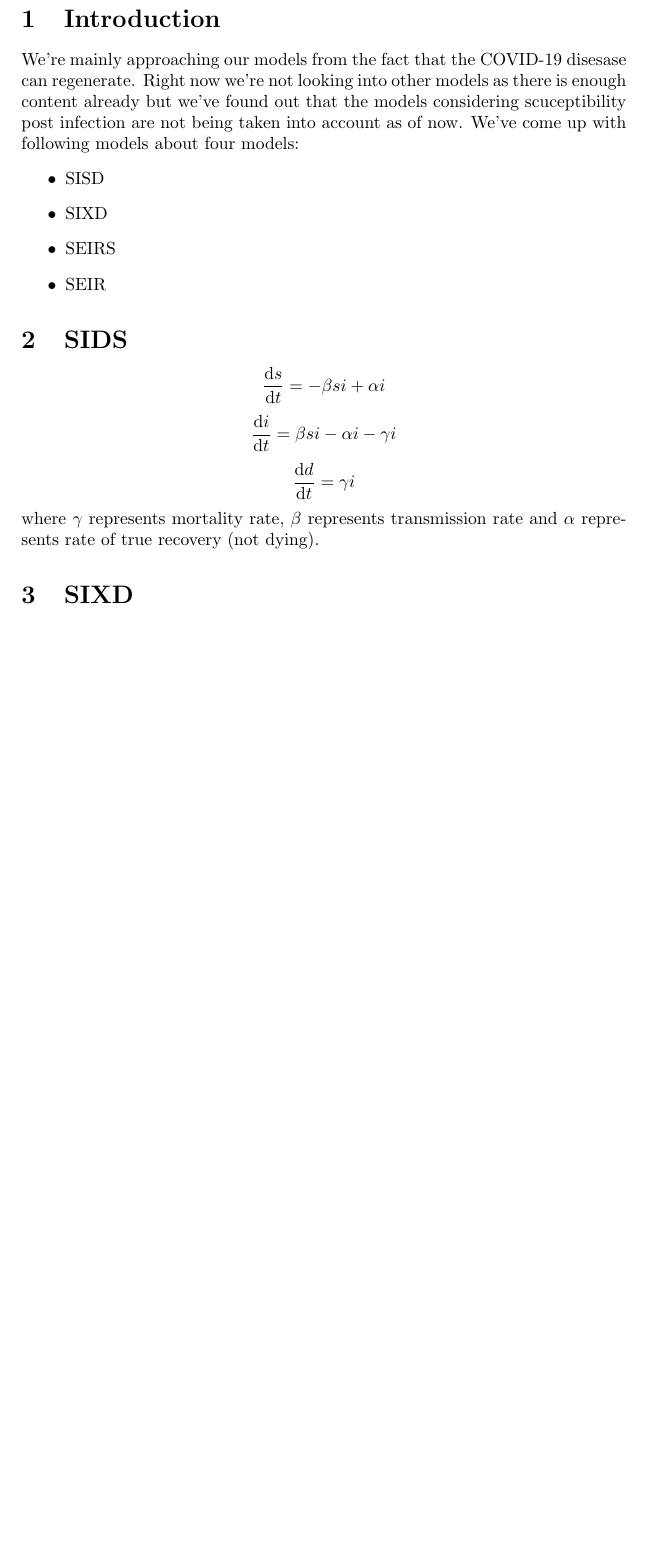
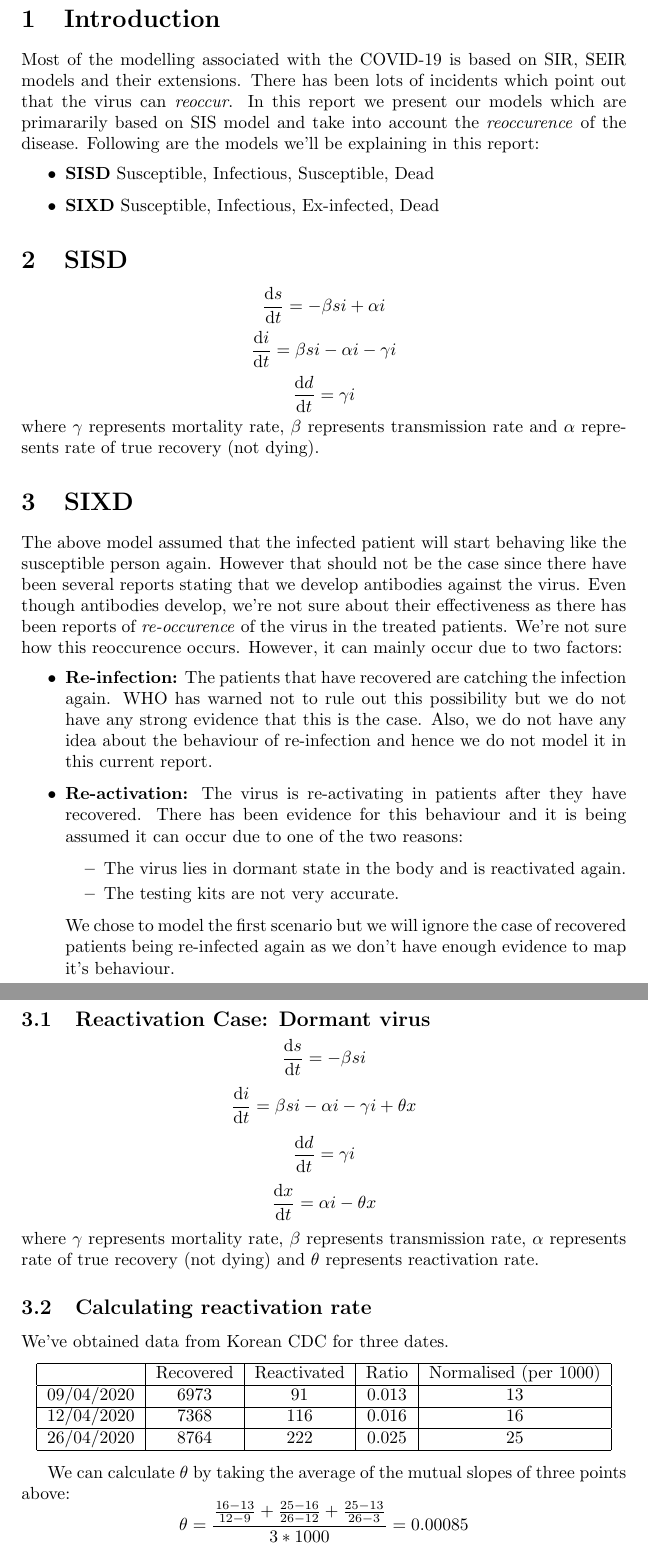
Before and after one commit to jainlashit/COVID19, a LaTeX document (equations/models.tex): part of the page before the commit and two parts of pages 1 and 2 of 2 after it, the two joined at a grey line, cut so that both start at the same text, the shorter picture padded with empty space. Compiled offline with pdfLaTeX.

Commit message:
SIDX Model Added

```diff
--- a/equations/models.tex
+++ b/equations/models.tex
@@ -3,14 +3,13 @@
 \usepackage{amsmath}
 \begin{document}
 	\section{Introduction}
-	We're mainly approaching our models from the fact that the COVID-19 disesase can regenerate. Right now we're not looking into other models as there is enough content already but we've found out that the models considering scuceptibility post infection are not being taken into account as of now. We've come up with following models about four models:
+	Most of the modelling associated with the COVID-19 is based on SIR, SEIR models and their extensions. There has been lots of incidents which point out that the virus can \textit{reoccur}. In this report we present our models which are primararily based on SIS model and take into account the \textit{reoccurence} of the disease. Following are the models we'll be explaining in this report:
 	\begin{itemize}
-		\item SISD
-		\item SIXD
-		\item SEIRS
-		\item SEIR
+		\item \textbf{SISD} Susceptible, Infectious, Susceptible, Dead
+		\item \textbf{SIXD} Susceptible, Infectious, Ex-infected, Dead
 	\end{itemize}
-	\section{SIDS}
+
+	\section{SISD}
 	\begin{equation*}
 		\dv{s}{t} = -\beta si + \alpha i
 	\end{equation*}
@@ -24,4 +23,50 @@
 
 
 	\section{SIXD}
+	The above model assumed that the infected patient will start behaving like the susceptible person again. However that should not be the case since there have been several reports stating that we develop antibodies against the virus. Even though antibodies develop, we're not sure about their effectiveness as there has been reports of \textit{re-occurence} of the virus in the treated patients. We're not sure how this reoccurence occurs. However, it can mainly occur due to two factors:
+	\begin{itemize}
+		\item \textbf{Re-infection:} The patients that have recovered are catching the infection again. WHO has warned not to rule out this possibility but we do not have any strong evidence that this is the case. Also, we do not have any idea about the behaviour of re-infection and hence we do not model it in this current report.
+		\item \textbf{Re-activation:} The virus is re-activating in patients after they have recovered. There has been evidence for this behaviour and it is being assumed it can occur due to one of the two reasons:
+		\begin{itemize}
+		\item The virus lies in dormant state in the body and is reactivated again.
+		\item The testing kits are not very accurate.
+		\end{itemize}
+		We chose to model the first scenario but we will ignore the case of recovered patients being re-infected again as we don't have enough evidence to map it's behaviour.
+	\end{itemize}
+
+	\subsection{Reactivation Case: Dormant virus}
+	\begin{equation*}
+		\dv{s}{t} = -\beta si
+	\end{equation*}
+	\begin{equation*}
+		\dv{i}{t} = \beta si - \alpha i - \gamma i + \theta x
+	\end{equation*}
+	\begin{equation*}
+		\dv{d}{t} = \gamma i
+	\end{equation*}
+	\begin{equation*}
+		\dv{x}{t} = \alpha i -\theta x
+	\end{equation*}
+	where $\gamma$ represents mortality rate, $\beta$ represents transmission rate, $\alpha$ represents rate of true recovery (not dying) and $\theta$ represents reactivation rate.
+
+	\subsection{Calculating reactivation rate}
+	We've obtained data from Korean CDC for three dates.
+	\begin{center}
+		\begin{tabular}{ |c|c|c|c|c| }
+		 \hline
+		  & Recovered & Reactivated & Ratio & Normalised (per 1000) \\
+		 \hline
+		 09/04/2020 & 6973 & 91 & 0.013 & 13 \\
+		 \hline
+		 12/04/2020 & 7368 & 116 & 0.016 & 16\\
+		 \hline
+		 26/04/2020 & 8764 & 222 & 0.025 & 25\\
+		 \hline
+		\end{tabular}
+	\end{center}
+
+	We can calculate $\theta$ by taking the average of the mutual slopes of three points above:
+	\begin{equation*}
+		\theta = \frac{\frac{16-13}{12-9} + \frac{25-16}{26-12} + \frac{25-13}{26-3}}{3*1000} = 0.00085
+	\end{equation*}
 \end{document}
```
Also changed, not shown: equations/models.pdf, 2 other files.
